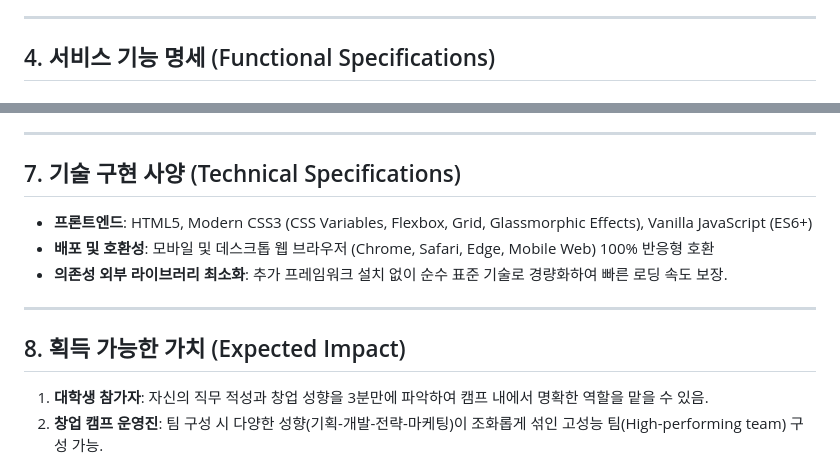
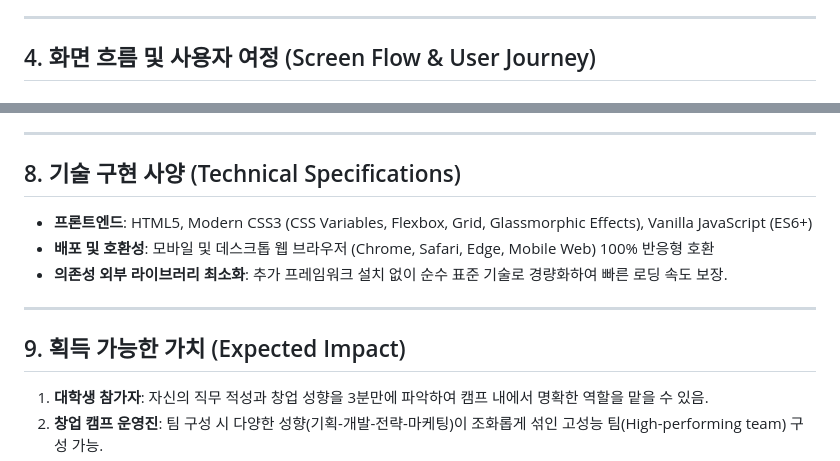
Before and after one commit to hds02030203-dotcom/personalilty-test, a Markdown page: prd.md, 2 parts joined by grey strips. GitHub-like rendering.

```diff
--- a/prd.md
+++ b/prd.md
@@ -72,5 +72,5 @@
 
 ---
 
-## 4. 서비스 기능 명세 (Functional Specifications)
+## 4. 화면 흐름 및 사용자 여정 (Screen Flow & User Journey)
 
@@ -137,7 +187,7 @@
 
 ---
 
-## 7. 기술 구현 사양 (Technical Specifications)
+## 8. 기술 구현 사양 (Technical Specifications)
 
 * **프론트엔드**: HTML5, Modern CSS3 (CSS Variables, Flexbox, Grid, Glassmorphic Effects), Vanilla JavaScript (ES6+)
 * **배포 및 호환성**: 모바일 및 데스크톱 웹 브라우저 (Chrome, Safari, Edge, Mobile Web) 100% 반응형 호환
@@ -145,7 +195,7 @@
 
 ---
 
-## 8. 획득 가능한 가치 (Expected Impact)
+## 9. 획득 가능한 가치 (Expected Impact)
 
 1. **대학생 참가자**: 자신의 직무 적성과 창업 성향을 3분만에 파악하여 캠프 내에서 명확한 역할을 맡을 수 있음.
 2. **창업 캠프 운영진**: 팀 구성 시 다양한 성향(기획-개발-전략-마케팅)이 조화롭게 섞인 고성능 팀(High-performing team) 구성 가능.
```
Also changed, not shown: other parts of prd.md (+57 -7 lines).
